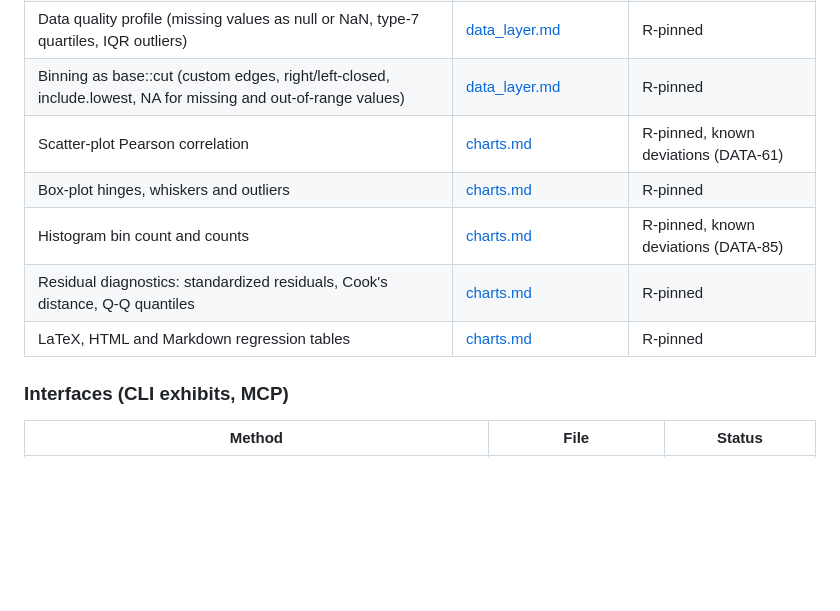
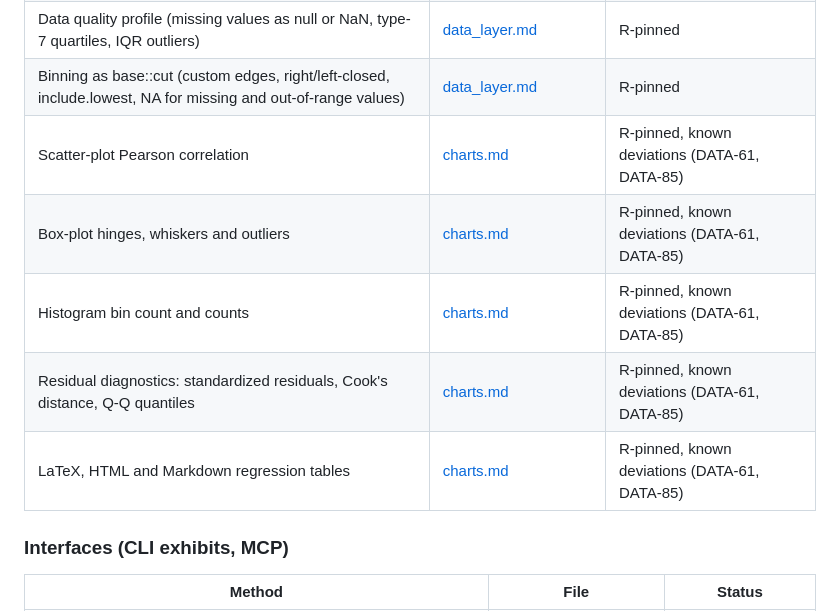
Before and after one commit to umatter/prompt2analytics, a Markdown page: validation/README.md, the part around the change. Rendered like a GitHub page; blank space fills up the shorter version.

Commit message:
docs(validation): status cells of the chart rows follow the registry
The status-page test computes one status per document, the union of the
deviation findings of every registry entry that shares it. All five chart and
export entries use charts.md, so each of their Method Index rows carries both
deviation ids.

Co-Authored-By: Claude Opus 5.5 <noreply@anthropic.com>

```diff
--- a/validation/README.md
+++ b/validation/README.md
@@ -465,11 +465,11 @@ records for quantities that are not pinned. Everything else is `not R-pinned`.
 | CLI `data load` missing-value markers (default `NA` and empty, `--na-strings`) | [CLI_REFERENCE.md](../docs/guides/CLI_REFERENCE.md) | R-pinned |
 | Data quality profile (missing values as null or NaN, type-7 quartiles, IQR outliers) | [data_layer.md](data/data_layer.md) | R-pinned |
 | Binning as base::cut (custom edges, right/left-closed, include.lowest, NA for missing and out-of-range values) | [data_layer.md](data/data_layer.md) | R-pinned |
-| Scatter-plot Pearson correlation | [charts.md](visualization/charts.md) | R-pinned, known deviations (DATA-61) |
-| Box-plot hinges, whiskers and outliers | [charts.md](visualization/charts.md) | R-pinned |
-| Histogram bin count and counts | [charts.md](visualization/charts.md) | R-pinned, known deviations (DATA-85) |
-| Residual diagnostics: standardized residuals, Cook's distance, Q-Q quantiles | [charts.md](visualization/charts.md) | R-pinned |
-| LaTeX, HTML and Markdown regression tables | [charts.md](visualization/charts.md) | R-pinned |
+| Scatter-plot Pearson correlation | [charts.md](visualization/charts.md) | R-pinned, known deviations (DATA-61, DATA-85) |
+| Box-plot hinges, whiskers and outliers | [charts.md](visualization/charts.md) | R-pinned, known deviations (DATA-61, DATA-85) |
+| Histogram bin count and counts | [charts.md](visualization/charts.md) | R-pinned, known deviations (DATA-61, DATA-85) |
+| Residual diagnostics: standardized residuals, Cook's distance, Q-Q quantiles | [charts.md](visualization/charts.md) | R-pinned, known deviations (DATA-61, DATA-85) |
+| LaTeX, HTML and Markdown regression tables | [charts.md](visualization/charts.md) | R-pinned, known deviations (DATA-61, DATA-85) |
 
 ### Interfaces (CLI exhibits, MCP)
 | Method | File | Status |
```
